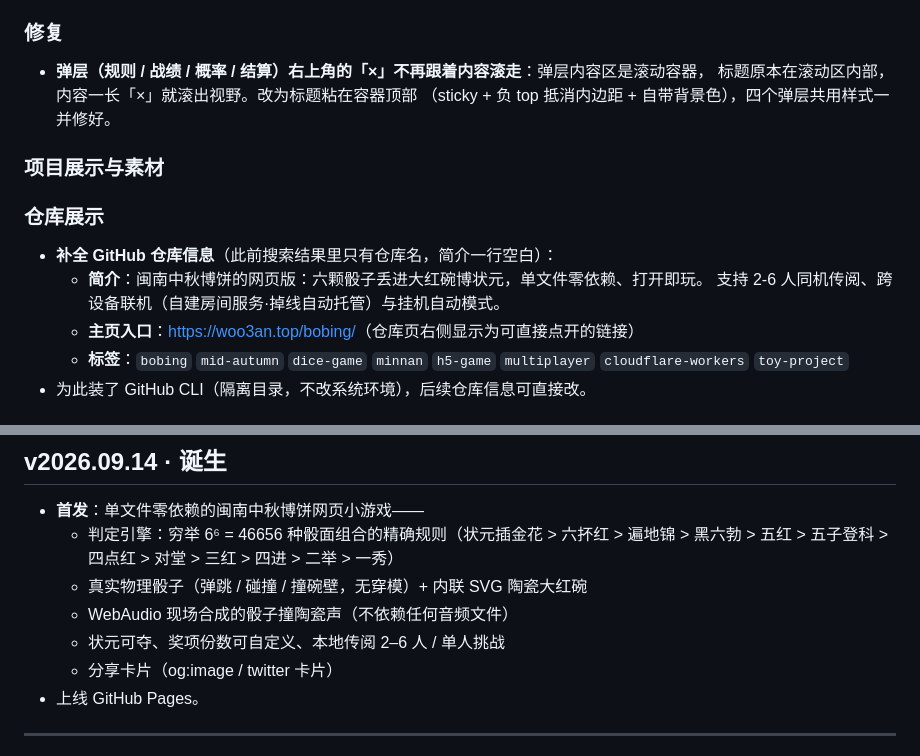
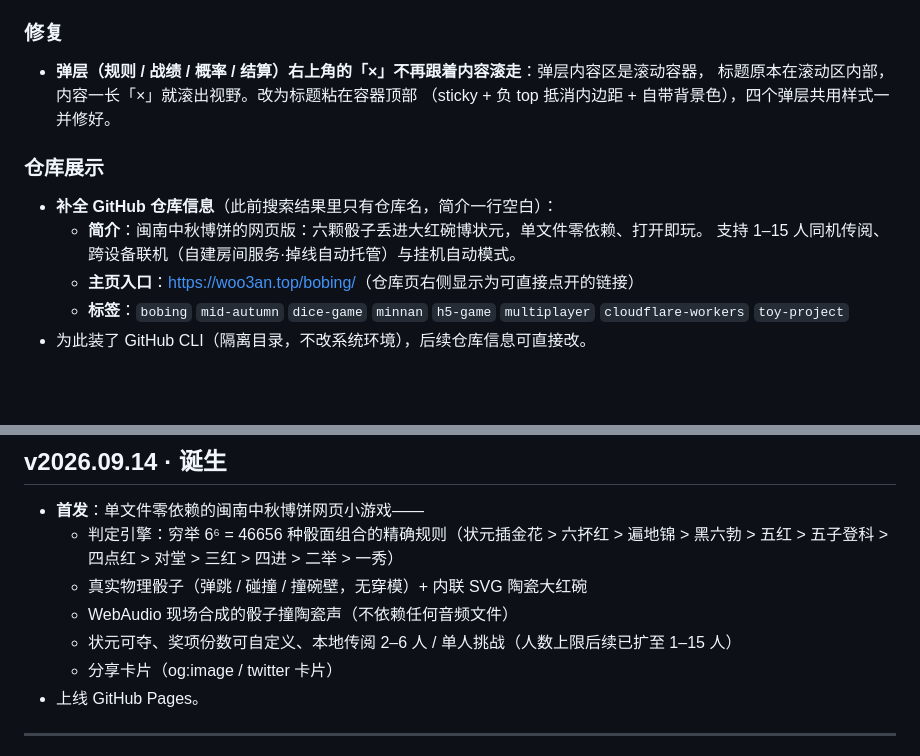
Before and after one commit to Woo3aN/bobing, a Markdown page: CHANGELOG.md, 2 parts joined by grey strips. GitHub-like rendering; blank space fills up the shorter version.

Commit message:
CHANGELOG 修正遗留人数文案：仓库简介引用改为 1–15 人（与线上实际一致）；v09.14 诞生条目补注“后续已扩至 1–15 人”；顺手清理一个空标题

```diff
--- a/CHANGELOG.md
+++ b/CHANGELOG.md
@@ -32,13 +32,11 @@
   标题原本在滚动区内部，内容一长「×」就滚出视野。改为标题粘在容器顶部
   （sticky + 负 top 抵消内边距 + 自带背景色），四个弹层共用样式一并修好。
 
-### 项目展示与素材
-
 ### 仓库展示
 
 - **补全 GitHub 仓库信息**（此前搜索结果里只有仓库名，简介一行空白）：
   - **简介**：闽南中秋博饼的网页版：六颗骰子丢进大红碗博状元，单文件零依赖、打开即玩。
-    支持 2-6 人同机传阅、跨设备联机（自建房间服务·掉线自动托管）与挂机自动模式。
+    支持 1–15 人同机传阅、跨设备联机（自建房间服务·掉线自动托管）与挂机自动模式。
   - **主页入口**：<https://woo3an.top/bobing/>（仓库页右侧显示为可直接点开的链接）
   - **标签**：`bobing` `mid-autumn` `dice-game` `minnan` `h5-game` `multiplayer`
     `cloudflare-workers` `toy-project`
@@ -221,7 +219,7 @@
     黑六勃 > 五红 > 五子登科 > 四点红 > 对堂 > 三红 > 四进 > 二举 > 一秀）
   - 真实物理骰子（弹跳 / 碰撞 / 撞碗壁，无穿模）+ 内联 SVG 陶瓷大红碗
   - WebAudio 现场合成的骰子撞陶瓷声（不依赖任何音频文件）
-  - 状元可夺、奖项份数可自定义、本地传阅 2–6 人 / 单人挑战
+  - 状元可夺、奖项份数可自定义、本地传阅 2–6 人 / 单人挑战（人数上限后续已扩至 1–15 人）
   - 分享卡片（og:image / twitter 卡片）
 - 上线 GitHub Pages。
 
```
